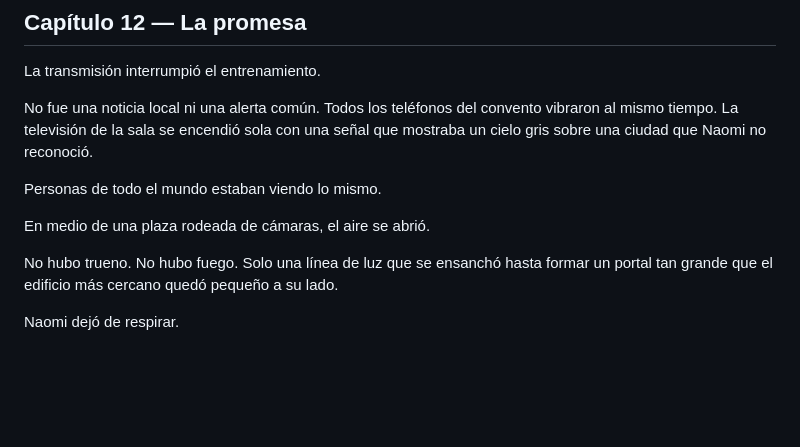
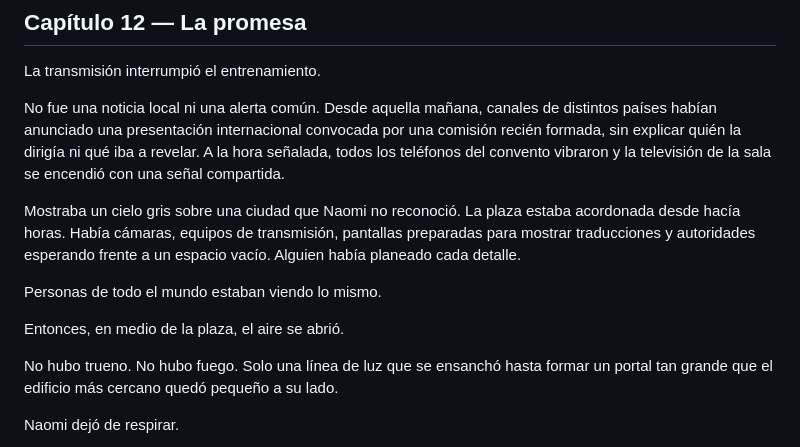
Before and after one commit to AxelJhostin/juegos-open-house, a Markdown page: naomi-historia/primer-borrador.md, the part around the change. GitHub-like rendering; blank space fills up the shorter version.

Commit message:
feat: enhance narrative in primer borrador with expanded context and detail in the scene description

```diff
--- a/naomi-historia/primer-borrador.md
+++ b/naomi-historia/primer-borrador.md
@@ -972,11 +972,13 @@ La sintió como una verdad.
 
 La transmisión interrumpió el entrenamiento.
 
-No fue una noticia local ni una alerta común. Todos los teléfonos del convento vibraron al mismo tiempo. La televisión de la sala se encendió sola con una señal que mostraba un cielo gris sobre una ciudad que Naomi no reconoció.
+No fue una noticia local ni una alerta común. Desde aquella mañana, canales de distintos países habían anunciado una presentación internacional convocada por una comisión recién formada, sin explicar quién la dirigía ni qué iba a revelar. A la hora señalada, todos los teléfonos del convento vibraron y la televisión de la sala se encendió con una señal compartida.
+
+Mostraba un cielo gris sobre una ciudad que Naomi no reconoció. La plaza estaba acordonada desde hacía horas. Había cámaras, equipos de transmisión, pantallas preparadas para mostrar traducciones y autoridades esperando frente a un espacio vacío. Alguien había planeado cada detalle.
 
 Personas de todo el mundo estaban viendo lo mismo.
 
-En medio de una plaza rodeada de cámaras, el aire se abrió.
+Entonces, en medio de la plaza, el aire se abrió.
 
 No hubo trueno. No hubo fuego. Solo una línea de luz que se ensanchó hasta formar un portal tan grande que el edificio más cercano quedó pequeño a su lado.
 
```
